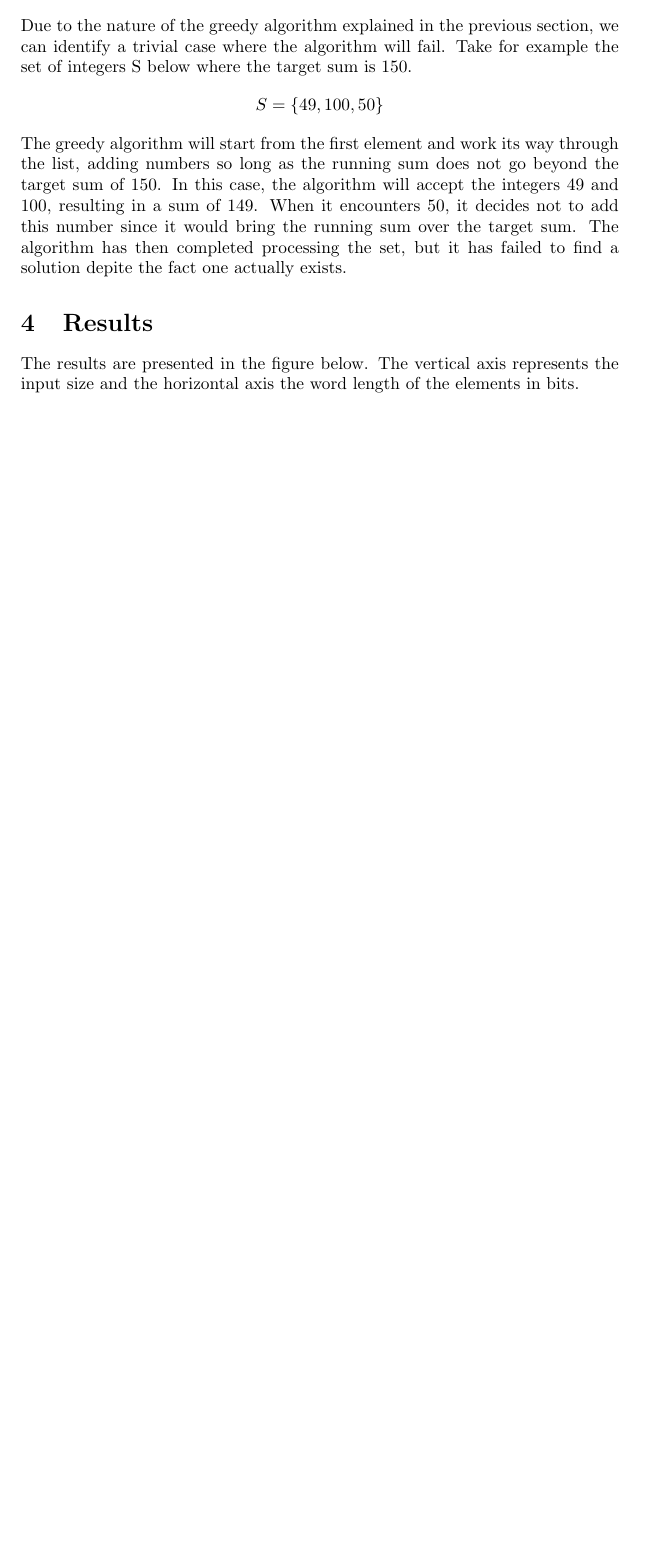
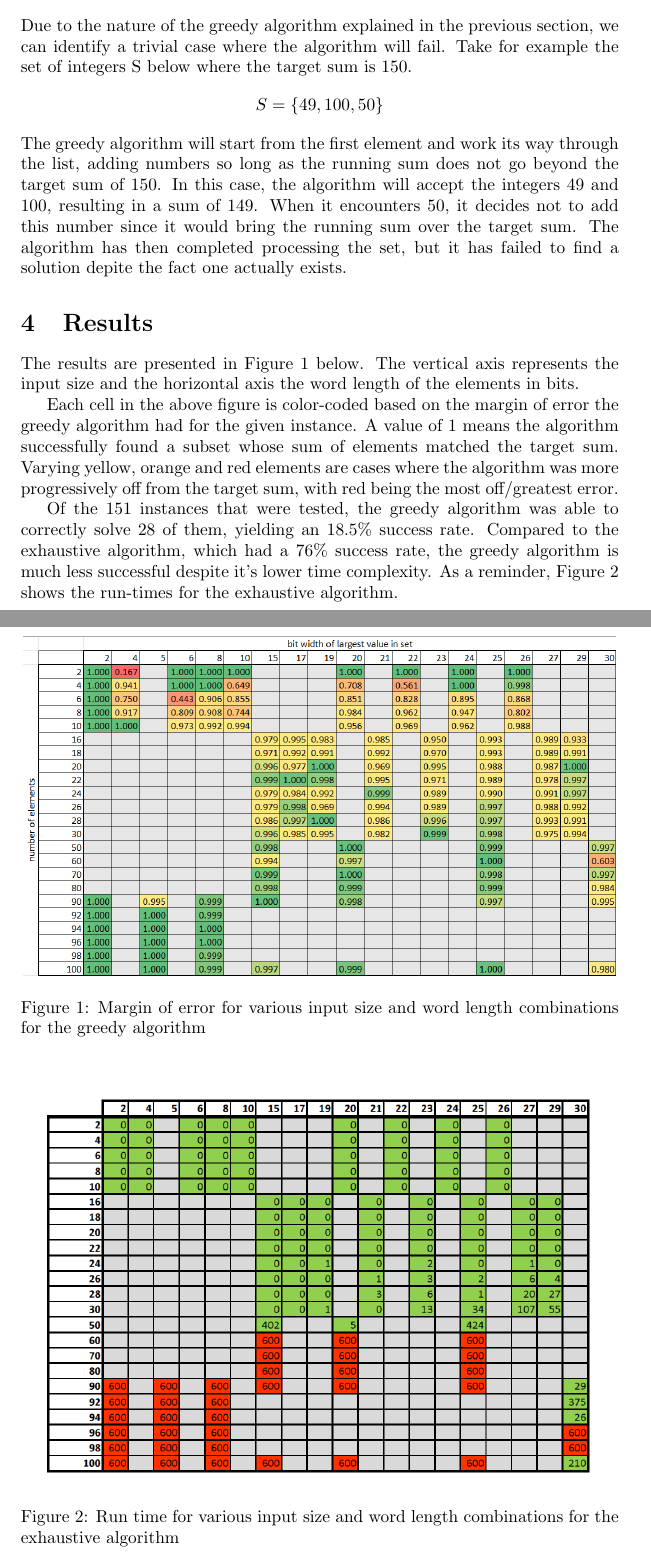
Before and after one commit to whatsgoode/EECE7360, a LaTeX document (Project3/report/project_3.tex): part of page 2 of 2 before the commit and two parts of pages 2 and 3 of 3 after it, the two joined at a grey line, cut so that both start at the same text, the shorter picture padded with empty space. Compiled offline with pdfLaTeX.

Commit message:
Add references to figures. Add some comments to runme.py. Add initial disccusion of results.

```diff
--- a/Project3/report/project_3.tex
+++ b/Project3/report/project_3.tex
@@ -111,13 +111,33 @@ has failed to find a solution depite the fact one actually exists.
 
 \section{Results}
 
-The results are presented in the figure below. The vertical axis represents the
+The results are presented in Figure~\ref{fig:greedy} below. The vertical axis represents the
 input size and the horizontal axis the word length of the elements in bits.
 
-%\begin{figure}[h]
-%\centering
-%\includegraphics[width=12cm]{P3_res.png}
-%\caption{Run time for various input size and word length combinations}
-%\end{figure}
+\begin{figure}[h]
+\centering
+\includegraphics[width=12cm]{P3_margin.png}
+\caption{Margin of error for various input size and word length combinations for the greedy algorithm}
+\label{fig:greedy}
+\end{figure}
+
+Each cell in the above figure is color-coded based on the margin of error
+the greedy algorithm had for the given instance. A value of 1 means the algorithm
+successfully found a subset whose sum of elements matched the target sum.
+Varying yellow, orange and red elements are cases where the algorithm was more
+progressively off from the target sum, with red being the most off/greatest error.
+
+Of the 151 instances that were tested, the greedy algorithm was able to
+correctly solve 28 of them, yielding an 18.5\% success rate. Compared to the
+exhaustive algorithm, which had a 76\% success rate, the greedy algorithm
+is much less successful despite it's lower time complexity. As a reminder,
+Figure~\ref{fig:exhaustive} shows the run-times for the exhaustive algorithm.
+
+\begin{figure}[h]
+\centering
+\includegraphics[width=12cm]{P1_res.png}
+\caption{Run time for various input size and word length combinations for the exhaustive algorithm}
+\label{fig:exhaustive}
+\end{figure}
 
 \end{document}
```
Also changed, not shown: Project3/report/P1_res.png (added), 1 other file.
